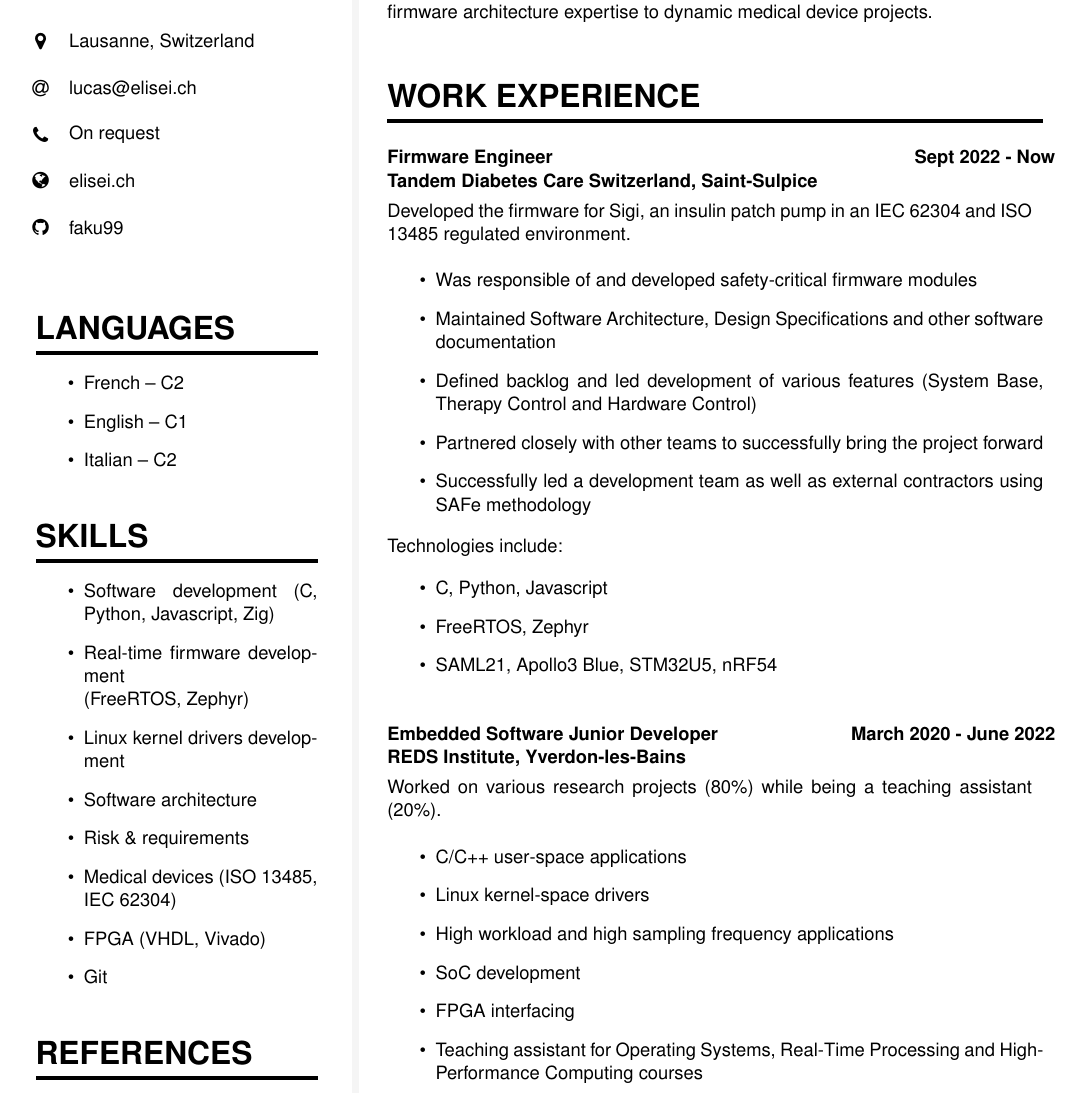
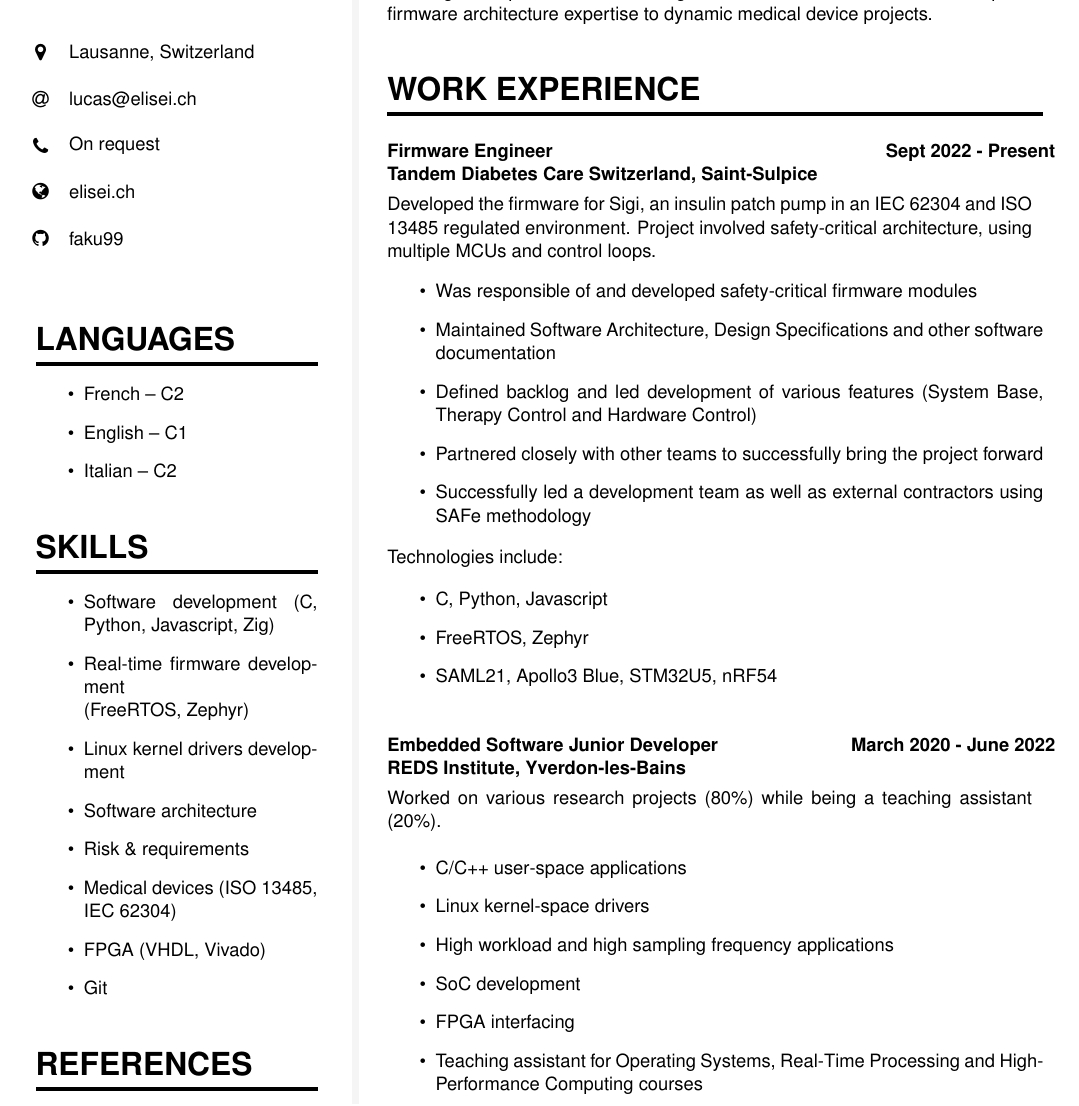
Before and after one commit to faku99/curriculum, a LaTeX document (main.tex): part of page 1 of 3, cut so that both start at the same text. Compiled offline with pdfLaTeX.

Commit message:
Add some details on Sigi experience

```diff
--- a/main.tex
+++ b/main.tex
@@ -343,10 +343,11 @@
 \cvsection{WORK EXPERIENCE}
 
 \cvevent
-    {Sept 2022 - Now}
+    {Sept 2022 - Present}
     {Firmware Engineer}
     {Tandem Diabetes Care Switzerland, Saint-Sulpice}
-    {Developed the firmware for Sigi, an insulin patch pump in an IEC 62304 and ISO 13485 regulated environment.}
+    {Developed the firmware for Sigi, an insulin patch pump in an IEC 62304 and ISO 13485 regulated environment.
+    Project involved safety-critical architecture, using multiple MCUs and control loops.}
     {\cvtext{\cvlist{
         \item Was responsible of and developed safety-critical firmware modules
         \item Maintained Software Architecture, Design Specifications and other software documentation
```
